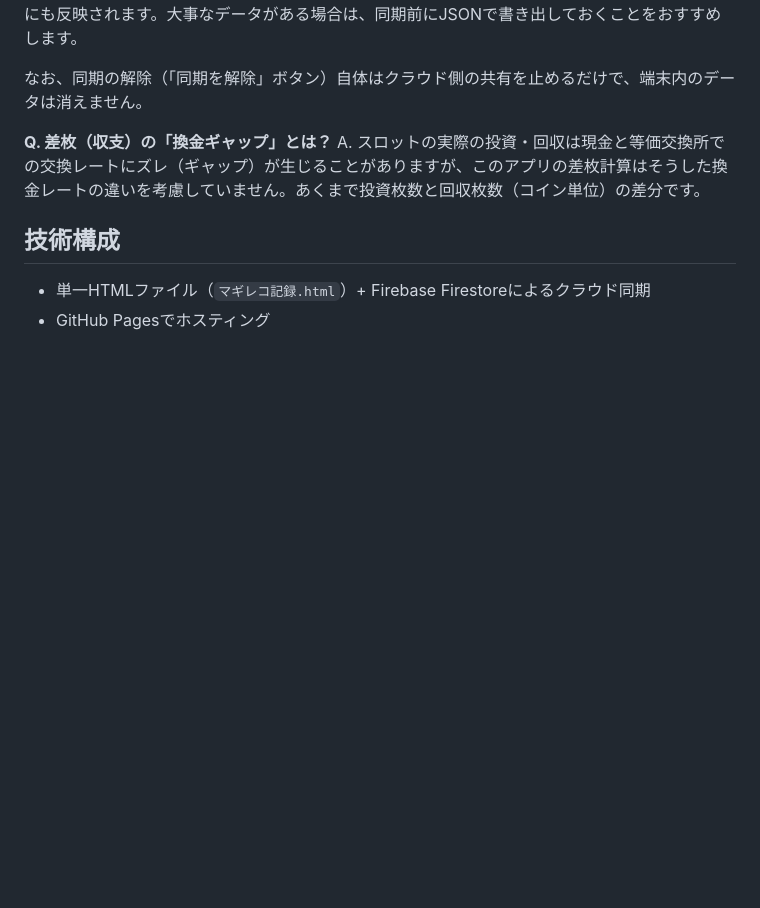
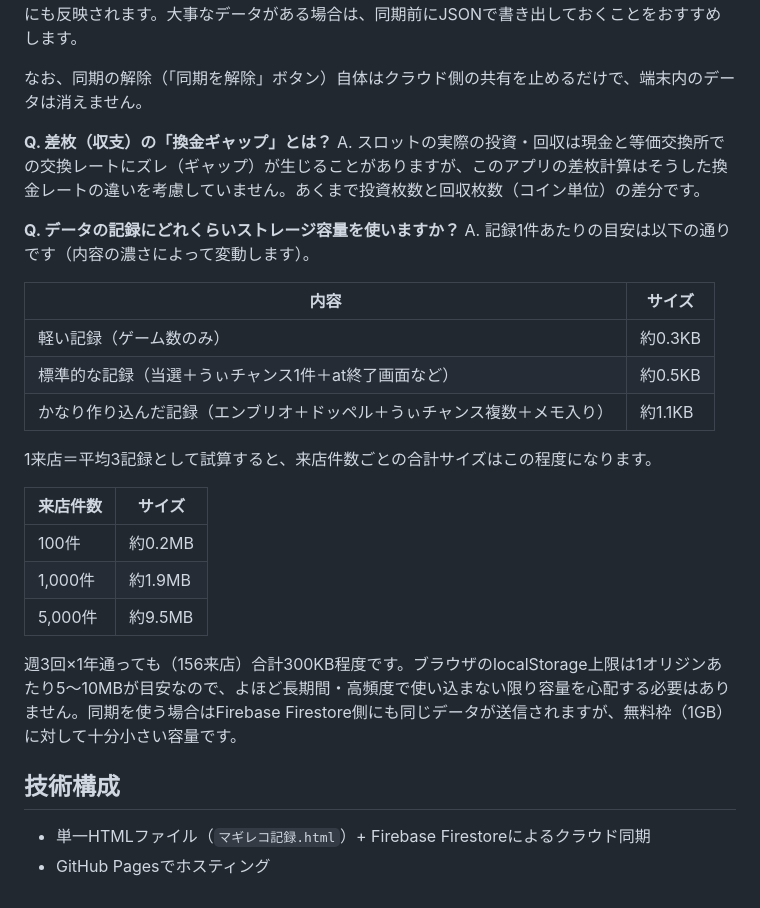
Before and after one commit to tamahiro91/magireco-record, a Markdown page: README.md, the part around the change. Rendered like a GitHub page; blank space fills up the shorter version.

Commit message:
READMEのFAQにストレージ容量の目安を追記
記録1件あたりのサイズ目安と、来店件数ごとの合計容量の試算を追加。

Co-Authored-By: Claude Sonnet 5 <noreply@anthropic.com>
Claude-Session: https://claude.ai/code/session_012GpU9NtfGVfDKi79svE61h

```diff
--- a/README.md
+++ b/README.md
@@ -50,6 +50,25 @@ A. 来店記録・個別の記録・うぃチャンスなどの各項目には
 **Q. 差枚（収支）の「換金ギャップ」とは？**
 A. スロットの実際の投資・回収は現金と等価交換所での交換レートにズレ（ギャップ）が生じることがありますが、このアプリの差枚計算はそうした換金レートの違いを考慮していません。あくまで投資枚数と回収枚数（コイン単位）の差分です。
 
+**Q. データの記録にどれくらいストレージ容量を使いますか？**
+A. 記録1件あたりの目安は以下の通りです（内容の濃さによって変動します）。
+
+| 内容 | サイズ |
+|---|---|
+| 軽い記録（ゲーム数のみ） | 約0.3KB |
+| 標準的な記録（当選＋うぃチャンス1件＋at終了画面など） | 約0.5KB |
+| かなり作り込んだ記録（エンブリオ＋ドッペル＋うぃチャンス複数＋メモ入り） | 約1.1KB |
+
+1来店＝平均3記録として試算すると、来店件数ごとの合計サイズはこの程度になります。
+
+| 来店件数 | サイズ |
+|---|---|
+| 100件 | 約0.2MB |
+| 1,000件 | 約1.9MB |
+| 5,000件 | 約9.5MB |
+
+週3回×1年通っても（156来店）合計300KB程度です。ブラウザのlocalStorage上限は1オリジンあたり5〜10MBが目安なので、よほど長期間・高頻度で使い込まない限り容量を心配する必要はありません。同期を使う場合はFirebase Firestore側にも同じデータが送信されますが、無料枠（1GB）に対して十分小さい容量です。
+
 ## 技術構成
 
 - 単一HTMLファイル（`マギレコ記録.html`）+ Firebase Firestoreによるクラウド同期
```
